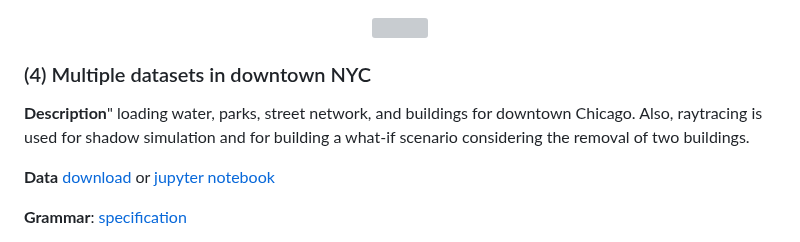
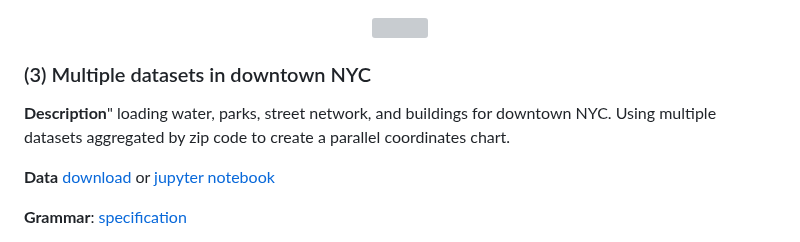
Before and after one commit to urban-toolkit/utk, a Markdown page: README.md, the part around one of its changes. Rendered like a GitHub page; grey boxes are pictures that could not be loaded.

```diff
--- a/README.md
+++ b/README.md
@@ -76,9 +76,9 @@ The jupyter notebooks must be placed inside `jupyterAPI`. Please refer to [jupyt
     <img src="./images/example_whatif_downtown_chicago.png"  width="500">
 </p>
 
-### (4) Multiple datasets in downtown NYC
+### (3) Multiple datasets in downtown NYC
 
-**Description**" loading water, parks, street network, and buildings for downtown Chicago. Also, raytracing is used for shadow simulation and for building a what-if scenario considering the removal of two buildings.
+**Description**" loading water, parks, street network, and buildings for downtown NYC. Using multiple datasets aggregated by zip code to create a parallel coordinates chart.
 
 **Data** [download](https://drive.google.com/drive/folders/179RYmhPGNvd_kiLLg6AWIM-5wVciyLGr?usp=sharing) or [jupyter notebook](https://github.com/urban-toolkit/urbantk-react-ts/tree/master/examples/whatif_downtown_chicago/data.ipynb)
 
```
Also changed, not shown: other parts of README.md (+3 -3 lines).
